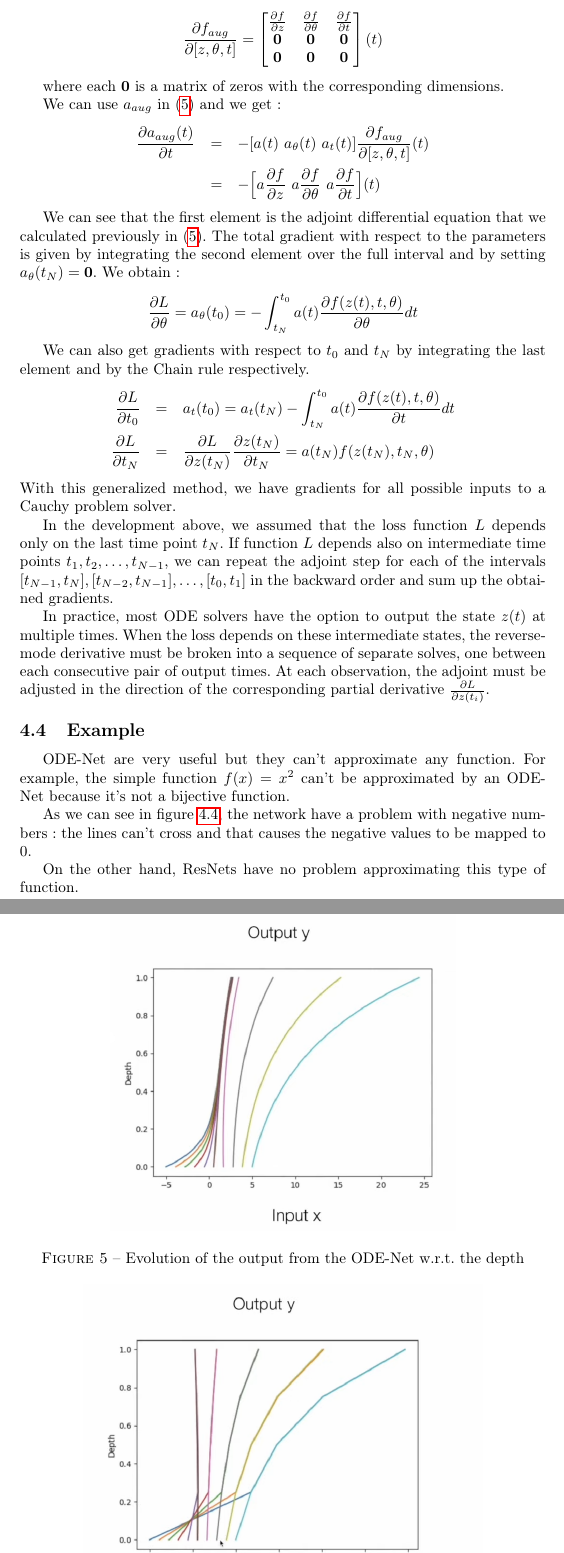
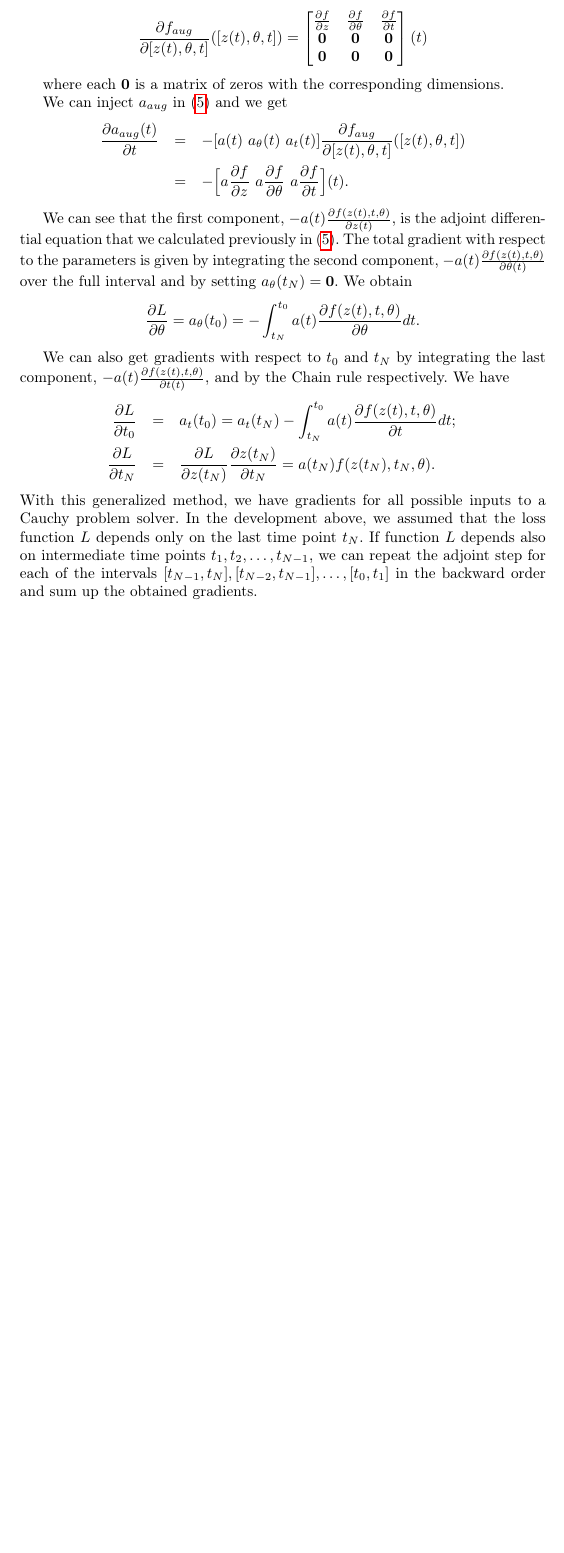
Before and after one commit to DumezErika/ProjetMachineLearning, a LaTeX document (rapport/neuralode.tex): two parts of pages 13 and 14 of 17 before the commit and part of page 13 of 16 after it, the two joined at a grey line, cut so that both start at the same text, the shorter picture padded with empty space. Compiled offline with pdfLaTeX.

Commit message:
Add files via upload

```diff
--- a/rapport/neuralode.tex
+++ b/rapport/neuralode.tex
@@ -490,9 +484,9 @@ a_\theta (t) = \frac{\partial L}{\partial \theta (t)}, \
 a_t(t) := \frac{\partial L}{\partial t(t)}.
 \end{eqnarray*}
 
-The jacobian of $f$ has the form:
+The jacobian of $f$ has the form
 \begin{equation*}
-\frac{\partial f_{aug}}{\partial [z,\theta,t]} = \begin{bmatrix}
+\frac{\partial f_{aug}}{\partial [z(t),\theta,t]}([z(t),\theta,t]) = \begin{bmatrix}
 \frac{\partial f}{\partial z} & \frac{\partial f}{\partial \theta} & \frac{\partial f}{\partial t} \\
 \textbf{0} & \textbf{0} & \textbf{0} \\
 \textbf{0} & \textbf{0} & \textbf{0}
@@ -501,47 +495,25 @@ The jacobian of $f$ has the form:
 
 where each \textbf{0} is a matrix of zeros with the corresponding dimensions.
 
-We can use $a_{aug}$ in (\ref{dynat}) and we get:
+We can inject $a_{aug}$ in (\ref{dynat}) and we get
 \begin{eqnarray*}
 \frac{\partial a_{aug}(t)}{\partial t}
-&=& - [a(t) \ a_\theta (t) \ a_t (t)]\frac{\partial f_{aug}}{\partial [ z,\theta , t]}(t) \\
-&=& -\Big[a\frac{\partial f}{\partial z} \ a\frac{\partial f}{\partial \theta} \ a\frac{\partial  f}{\partial t}\Big] (t)
+&=& - [a(t) \ a_\theta (t) \ a_t (t)]\frac{\partial f_{aug}}{\partial [ z(t),\theta , t]}([z(t),\theta , t]) \\
+&=& -\Big[a\frac{\partial f}{\partial z} \ a\frac{\partial f}{\partial \theta} \ a\frac{\partial  f}{\partial t}\Big] (t).
 \end{eqnarray*}
 
 
-We can see that the first element is the adjoint differential equation that we calculated previously in (\ref{dynat}). The total gradient with respect to the parameters is given by integrating the second element over the full interval and by setting $a_\theta (t_N) = \textbf{0}$. We obtain :
+We can see that the first component, $-a(t)\frac{\partial f(z(t),t,\theta)}{\partial z(t)}$, is the adjoint differential equation that we calculated previously in (\ref{dynat}). The total gradient with respect to the parameters is given by integrating the second component, $-a(t)\frac{\partial f(z(t),t,\theta)}{\partial \theta(t)}$ over the full interval and by setting $a_\theta (t_N) = \textbf{0}$. We obtain
 \begin{equation*}
-\frac{\partial L}{\partial \theta} = a_\theta (t_0) = - \int_{t_N}^{t_0} a(t) \frac{\partial f(z(t),t,\theta)}{\partial \theta} dt
+\frac{\partial L}{\partial \theta} = a_\theta (t_0) = - \int_{t_N}^{t_0} a(t) \frac{\partial f(z(t),t,\theta)}{\partial \theta} dt.
 \end{equation*}
 
 %sans a(tn) = 0 , on a a(tn) - integrale non ?
 
-We can also get gradients with respect to $t_0$ and $t_N$ by integrating the last element and by the Chain rule respectively.
+We can also get gradients with respect to $t_0$ and $t_N$ by integrating the last component, $-a(t)\frac{\partial f(z(t),t,\theta)}{\partial t(t)}$, and by the Chain rule respectively. We have
 \begin{eqnarray*}
-\frac{\partial L}{\partial t_0} &=& a_t(t_0) = a_t(t_N) - \int_{t_N}^{t_0} a(t) \frac{\partial f(z(t),t,\theta)}{\partial t} dt \\
-\frac{\partial L}{\partial t_N} &=& \frac{\partial L}{\partial z(t_N)} \frac{\partial z(t_N)}{\partial t_N} = a(t_N)f(z(t_N),t_N,\theta)
+\frac{\partial L}{\partial t_0} &=& a_t(t_0) = a_t(t_N) - \int_{t_N}^{t_0} a(t) \frac{\partial f(z(t),t,\theta)}{\partial t} dt ; \\
+\frac{\partial L}{\partial t_N} &=& \frac{\partial L}{\partial z(t_N)} \frac{\partial z(t_N)}{\partial t_N} = a(t_N)f(z(t_N),t_N,\theta).
 \end{eqnarray*}
-With this generalized method, we have gradients for all possible inputs to a Cauchy problem solver.
+With this generalized method, we have gradients for all possible inputs to a Cauchy problem solver. In the development above, we assumed that the loss function $L$ depends only on the last time point $t_N$. If function $L$ depends also on intermediate time points $t_1, t_2, \dots , t_{N-1}$, we can repeat the adjoint step for each of the intervals $[t_{N-1}, t_N ],[t_{N-2}, t_{N-1}], \dots , [t_0,t_1]$ in the backward order and sum up the obtained gradients.
 
-
-% The vector-Jacobian products $a(t)^T \frac{\partial f(z(t),t,\theta)} {\partial z(t)}$ and $a(t)^T \frac{\partial f(z(t),t,\theta)} {\partial \theta}$ can be efficiently evaluated by automatic differentiation, at a time cost similar to that of evaluating $f$. All integrals for solving $z, a$ and $\frac{\partial L}{\partial \theta}$ can be computed in a single call to an ODE solver, which concatenates the original state, the adjoint, and the other partial derivatives into a single vector.
-
-In the development above, we assumed that the loss function $L$ depends only on the last time point $t_N$. If function $L$ depends also on intermediate time points $t_1, t_2, \dots , t_{N-1}$, we can repeat the adjoint step for each of the intervals $[t_{N-1}, t_N ],[t_{N-2}, t_{N-1}], \dots , [t_0,t_1]$ in the backward order and sum up the obtained gradients.
-
-In practice, most ODE solvers have the option to output the state $z(t)$ at multiple times. When the loss depends on these intermediate states, the reverse-mode derivative must be broken into a sequence of separate solves, one between each consecutive pair of output times. At each observation, the adjoint must be adjusted in the direction of the corresponding partial derivative $\frac{\partial L}{\partial z(t_i)}$.
-
-
-\subsection{Example}
-
-ODE-Net are very useful but they can't approximate any function.
-For example, the simple function $f(x) = x^2$ can't be approximated by an ODE-Net because it's not a bijective function.
-
-As we can see in figure \ref{x2}, the network have a problem with negative numbers: the lines can't cross and that causes the negative values to be mapped to $0$.
-\begin{figure}[!h]
-\center
-\label{x2}
-\includegraphics[scale=0.45]{x2graphe.png}
-\caption{Evolution of the output from the ODE-Net w.r.t. the depth}
-\end{figure}
-
-On the other hand, ResNets have no problem approximating this type of function.
```
Also changed, not shown: rapport/neuralode.pdf, rapport/neuralode.tex (70 more changed lines).
